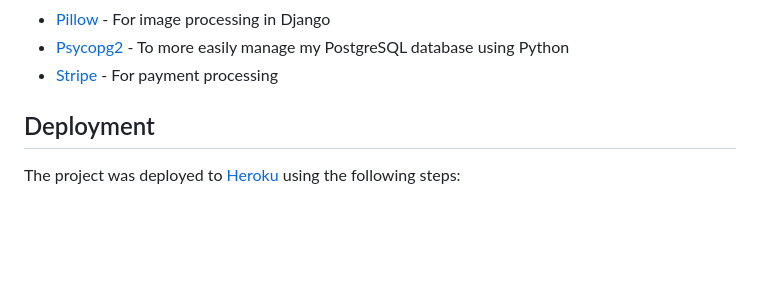
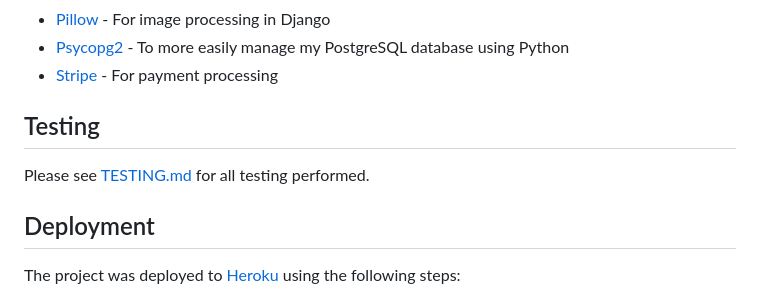
Before and after one commit to donovanainsley/avidity-supply, a Markdown page: README.md, the part around the change. Rendered like a GitHub page; blank space fills up the shorter version.

Commit message:
docs - created testing.md

```diff
--- a/README.md
+++ b/README.md
@@ -220,7 +220,9 @@ In future implementations I woukd like to:
 - [Psycopg2](https://pypi.org/project/psycopg2/) - To more easily manage my PostgreSQL database using Python
 - [Stripe](https://stripe.com/gb) - For payment processing
 
+## Testing
 
+Please see [TESTING.md](TESTING.md) for all testing performed.
 
 ## Deployment
 
```
Also changed, not shown: TESTING.md (added, +1 -0 lines).
